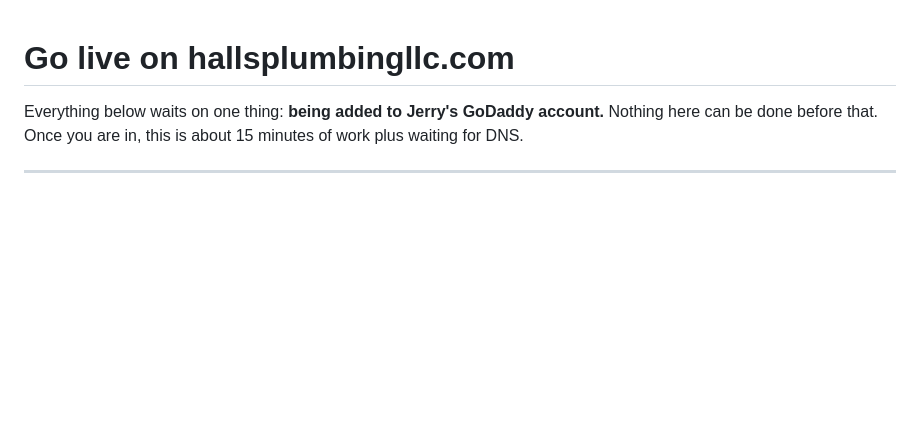
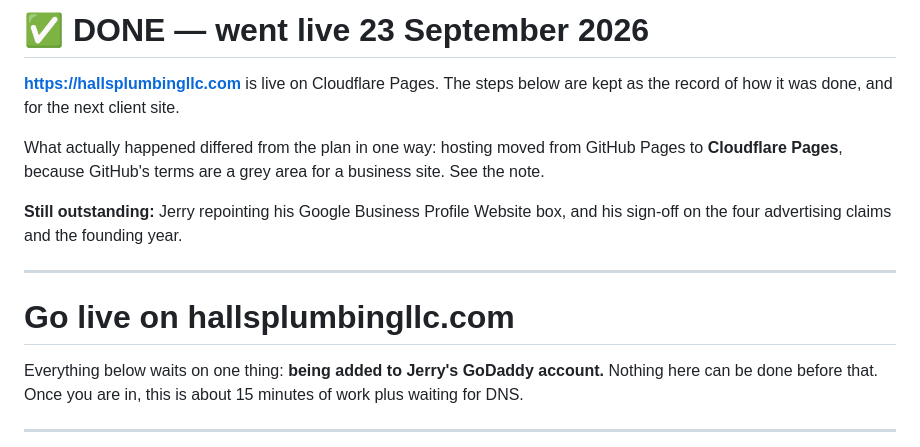
Before and after one commit to flopjunkie/halls-plumbing-llc, a Markdown page: GO-LIVE.md, the part around the change. Rendered like a GitHub page; blank space fills up the shorter version.

Commit message:
Mark the runbook done — the site is live
hallsplumbingllc.com went live on Cloudflare Pages on 23 Sep 2026 and
the previous owner's lead-gen page is gone. Keeping the runbook as the
record of how it was done, with a note that hosting landed on
Cloudflare rather than GitHub Pages.

Co-Authored-By: Claude Opus 5 <noreply@anthropic.com>

```diff
--- a/GO-LIVE.md
+++ b/GO-LIVE.md
@@ -1,3 +1,17 @@
+# ✅ DONE — went live 23 September 2026
+
+**https://hallsplumbingllc.com** is live on Cloudflare Pages. The steps below
+are kept as the record of how it was done, and for the next client site.
+
+What actually happened differed from the plan in one way: hosting moved from
+GitHub Pages to **Cloudflare Pages**, because GitHub's terms are a grey area
+for a business site. See the  note.
+
+**Still outstanding:** Jerry repointing his Google Business Profile Website box,
+and his sign-off on the four advertising claims and the founding year.
+
+---
+
 # Go live on hallsplumbingllc.com
 
 Everything below waits on one thing: **being added to Jerry's GoDaddy account.**
```
